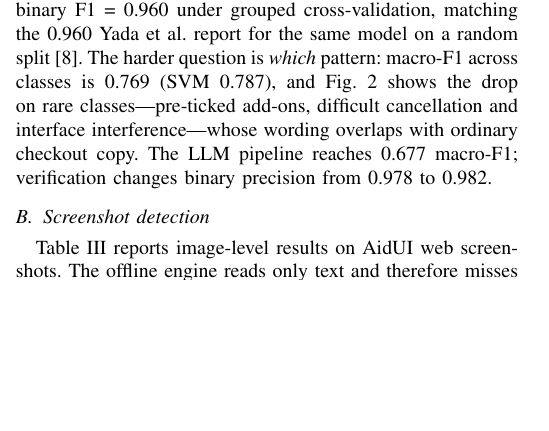
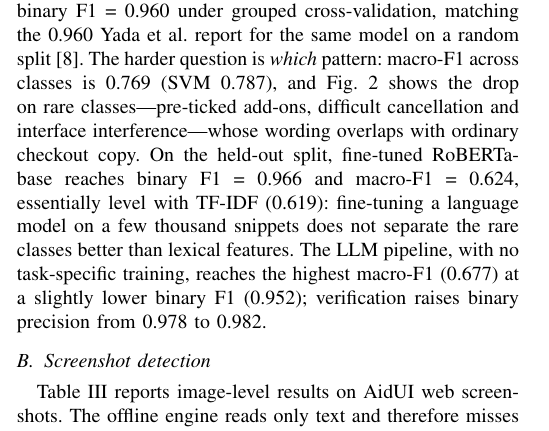
Before and after one commit to ash7920/DarkLens, a LaTeX paper (paper/main.tex, which reads paper/generated/macros.tex): part of one column of page 4 of 6, cut so that both start at the same text, the shorter picture padded with empty space. Compiled offline with pdfLaTeX; a missing font is replaced by an installed copy or a similar font; a LaTeX package or settings file that is missing is left out.

Commit message:
Paper: RoBERTa baseline in text results

```diff
--- a/paper/generated/macros.tex
+++ b/paper/generated/macros.tex
@@ -12,6 +12,9 @@
 \newcommand{\CVruleR}{0.550}
 \newcommand{\CVruleF}{0.709}
 \newcommand{\LLMtextF}{0.952}
+\newcommand{\RobF}{0.966}
+\newcommand{\RobMacro}{0.624}
+\newcommand{\HeldLRMacro}{0.619}
 \newcommand{\LLMtextMacro}{0.677}
 \newcommand{\LLMtextSingleMacro}{0.665}
 \newcommand{\LLMstageOneMacro}{0.665}
--- a/paper/main.tex
+++ b/paper/main.tex
@@ -325,7 +325,10 @@ binary F1~=~\CVlrF{} under grouped cross-validation, matching the 0.960 Yada et
 on a random split~\cite{yada2022}. The harder question is \emph{which} pattern: macro-F1 across classes is
 \CVlrMacro{} (SVM \CVsvmMacro{}), and Fig.~\ref{fig:percat} shows the drop on rare classes---pre-ticked
 add-ons, difficult cancellation and interface interference---whose wording overlaps with ordinary checkout
-copy. The LLM pipeline reaches \LLMtextMacro{} macro-F1; verification changes binary precision from
+copy. On the held-out split, fine-tuned RoBERTa-base reaches binary F1~=~\RobF{} and macro-F1~=~\RobMacro{}, essentially
+level with TF-IDF (\HeldLRMacro{}): fine-tuning a language model on a few thousand snippets does not separate the
+rare classes better than lexical features. The LLM pipeline, with no task-specific training, reaches the highest
+macro-F1 (\LLMtextMacro{}) at a slightly lower binary F1 (\LLMtextF{}); verification raises binary precision from
 \LLMstageOneP{} to \LLMtextP{}.
 
 \begin{table}[t]
```
Also changed, not shown: paper/generated/tab_text.tex (+1 -1 lines), paper/generated/fig_percategory.pdf, paper/main.pdf, 1 other file.
